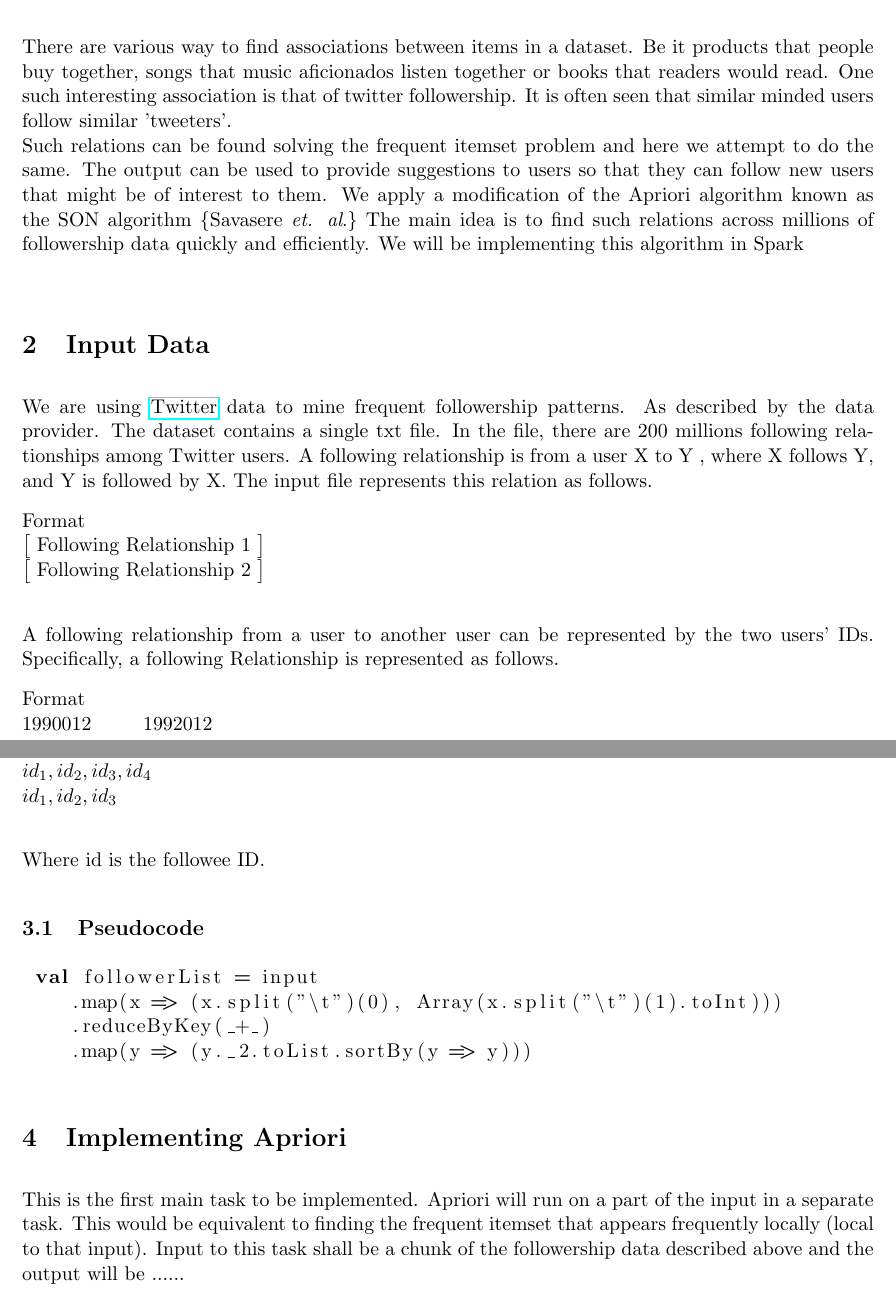
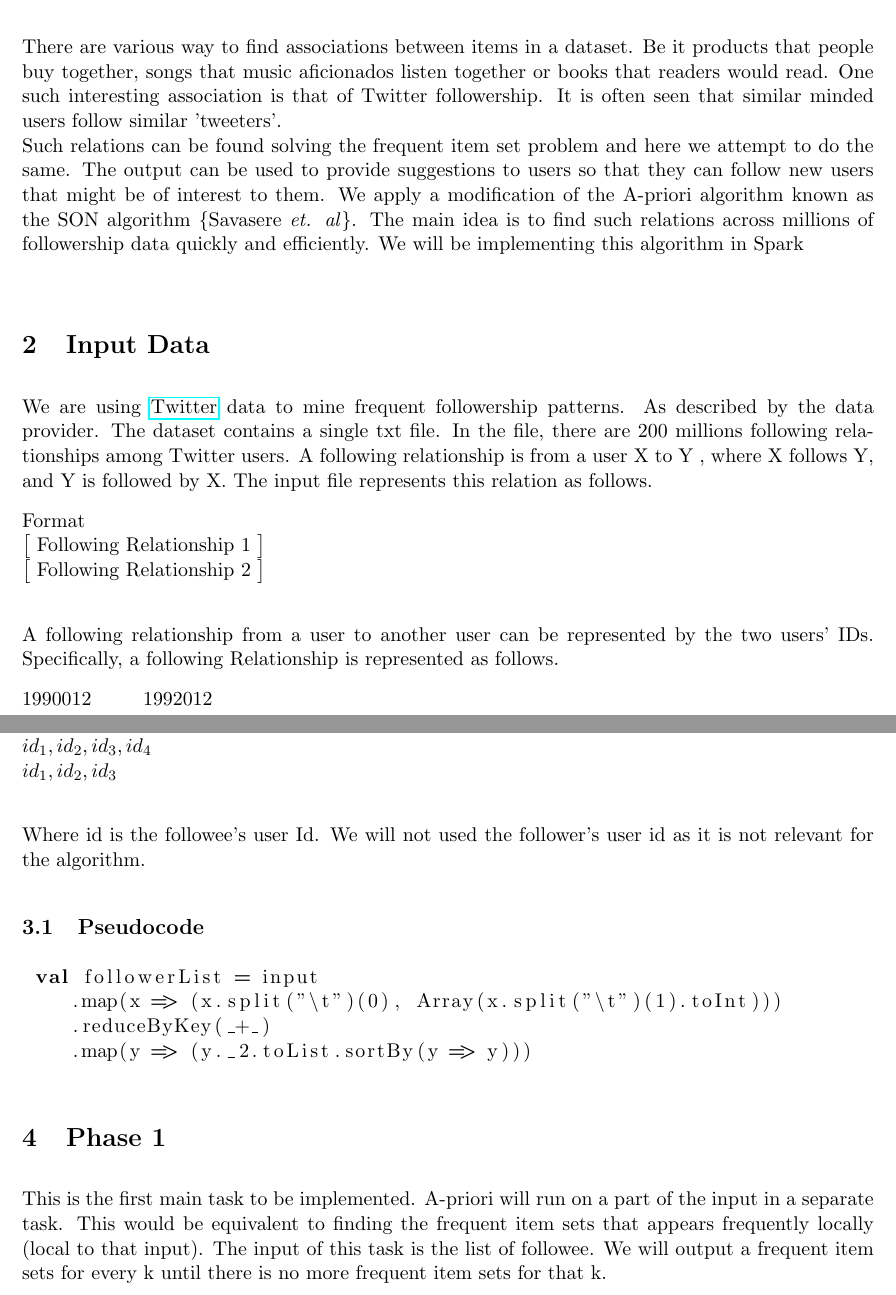
Before and after one commit to prdx/Spark-SON-APriori, a LaTeX document (reports/progress-report/progress-report.tex): two parts of pages 1 and 2 of 3, joined at a grey line, cut so that both start at the same text. Compiled offline with pdfLaTeX.

Commit message:
Formatting the tex code
One line per sentence

```diff
--- a/reports/progress-report/progress-report.tex
+++ b/reports/progress-report/progress-report.tex
@@ -22,43 +22,66 @@
     \medskip
 
 \section{Project Overview: }
-There are various way to find associations between items in a dataset. Be it products that people buy together, songs that music aficionados listen together or books that readers would read. One such interesting association is that of twitter followership. It is often seen that similar minded users follow similar 'tweeters'.\\
-Such relations can be found solving the frequent itemset problem and here we attempt to do the same. The output can be used to provide suggestions to users so that they can follow new users that might be of interest to them. We apply a modification of the Apriori algorithm known as the SON algorithm \{Savasere \textit  {et. al}.\} The main idea is to find such relations across millions of followership data quickly and efficiently. We will be implementing this algorithm in Spark\\
+There are various way to find associations between items in a dataset.
+Be it products that people buy together, songs that music aficionados listen together or books that readers would read.
+One such interesting association is that of Twitter followership.
+It is often seen that similar minded users follow similar 'tweeters'.\\
+Such relations can be found solving the frequent item set problem and here we attempt to do the same.
+The output can be used to provide suggestions to users so that they can follow new users that might be of interest to them.
+We apply a modification of the A-priori algorithm known as the SON algorithm \{Savasere \textit  {et. al}\}.
+The main idea is to find such relations across millions of followership data quickly and efficiently.
+We will be implementing this algorithm in Spark\\
 
 \section{Input Data}
-We are using \href{https://wiki.illinois.edu//wiki/display/forward/Dataset-UDI-TwitterCrawl-Aug2012}{Twitter} data to mine frequent followership patterns. As described by the data provider.
+We are using \href{https://wiki.illinois.edu//wiki/display/forward/Dataset-UDI-TwitterCrawl-Aug2012}{Twitter} data to mine frequent followership patterns.
+As described by the data provider.
 The dataset contains a single txt file.
-In the file, there are 200 millions following relationships among Twitter users. A following relationship is from a user X to Y , where X follows Y, and Y is followed by X. The input file represents this relation as follows.
+In the file, there are 200 millions following relationships among Twitter users.
+A following relationship is from a user X to Y , where X follows Y, and Y is followed by X.
+The input file represents this relation as follows.
 
 Format\\
 $\big[$ Following Relationship 1 $\big]$\\
 $\big[$ Following Relationship 2 $\big]$\\
 
-A following relationship from a user to another user can be represented by the two users' IDs. Specifically, a following Relationship is represented as follows.
+A following relationship from a user to another user can be represented by the two users' IDs.
+Specifically, a following Relationship is represented as follows.
 
-Format \\
 1990012\hspace{1cm}1992012 \\
+
 \newpage
 \section{Pre-processing}
-In Frequent item mining, we have transactions and item. For our project, we define a transaction as an adjacency list of followees and item as a user id. Therefore, based on our input, we need to combine the followee based on the follower id. So that we have something as follow: \\
+In Frequent item mining, we have transactions and item.
+For our project, we define a transaction as an adjacency list of followees and item as a user id.
+Therefore, based on our input, we need to combine the followee based on the follower id.
+So that we have something as follow: \\
 
 $id_1, id_2$ \\
 $id_1, id_2, id_3, id_4$ \\
 $id_1, id_2, id_3$ \\
 
-Where id is the followee ID.
+Where id is the followee's user Id.
+We will not used the follower's user id as it is not relevant for the algorithm.
 
 \subsection{Pseudocode}
+
 \begin{lstlisting}
  val followerList = input
     .map(x => (x.split("\t")(0), Array(x.split("\t")(1).toInt)))
     .reduceByKey(_+_)
     .map(y => (y._2.toList.sortBy(y => y)))
 \end{lstlisting}
-\section{Implementing Apriori}
-This is the first main task to be implemented. Apriori will run on a part of the input in a separate task. This would be equivalent to finding the frequent itemset that appears frequently locally (local to that input). Input to this task shall be a chunk of the followership data described above and the output will be ...... \\
+
+\section{Phase 1}
+
+This is the first main task to be implemented.
+A-priori will run on a part of the input in a separate task.
+This would be equivalent to finding the frequent item sets that appears frequently locally (local to that input).
+The input of this task is the list of followee.
+We will output a frequent item sets for every k until there is no more frequent item sets for that k.
 
 \subsection {Pseudo Code}
+
 \subsection {Algorithm Analysis}
 \subsection {Experiments}
 \subsection {Speedup}
```
